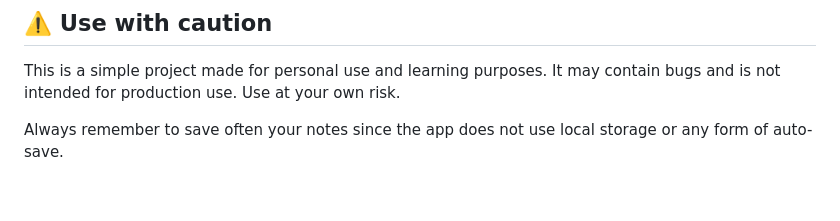
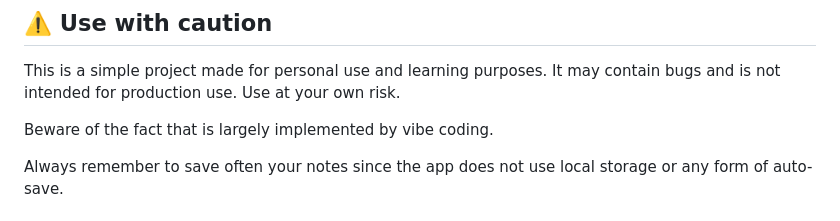
Before and after one commit to sevetom/easy-notes, a Markdown page: README.md, the part around the change. GitHub-like rendering; blank space fills up the shorter version.

```diff
--- a/README.md
+++ b/README.md
@@ -8,6 +8,8 @@ It allows you to view the PDF, take notes, and save or load them from a file.
 
 ## ⚠️ Use with caution
 This is a simple project made for personal use and learning purposes. It may contain bugs and is not intended for production use. Use at your own risk.
+
+Beware of the fact that is largely implemented by vibe coding.
 
 Always remember to save often your notes since the app does not use
 local storage or any form of auto-save.
```
